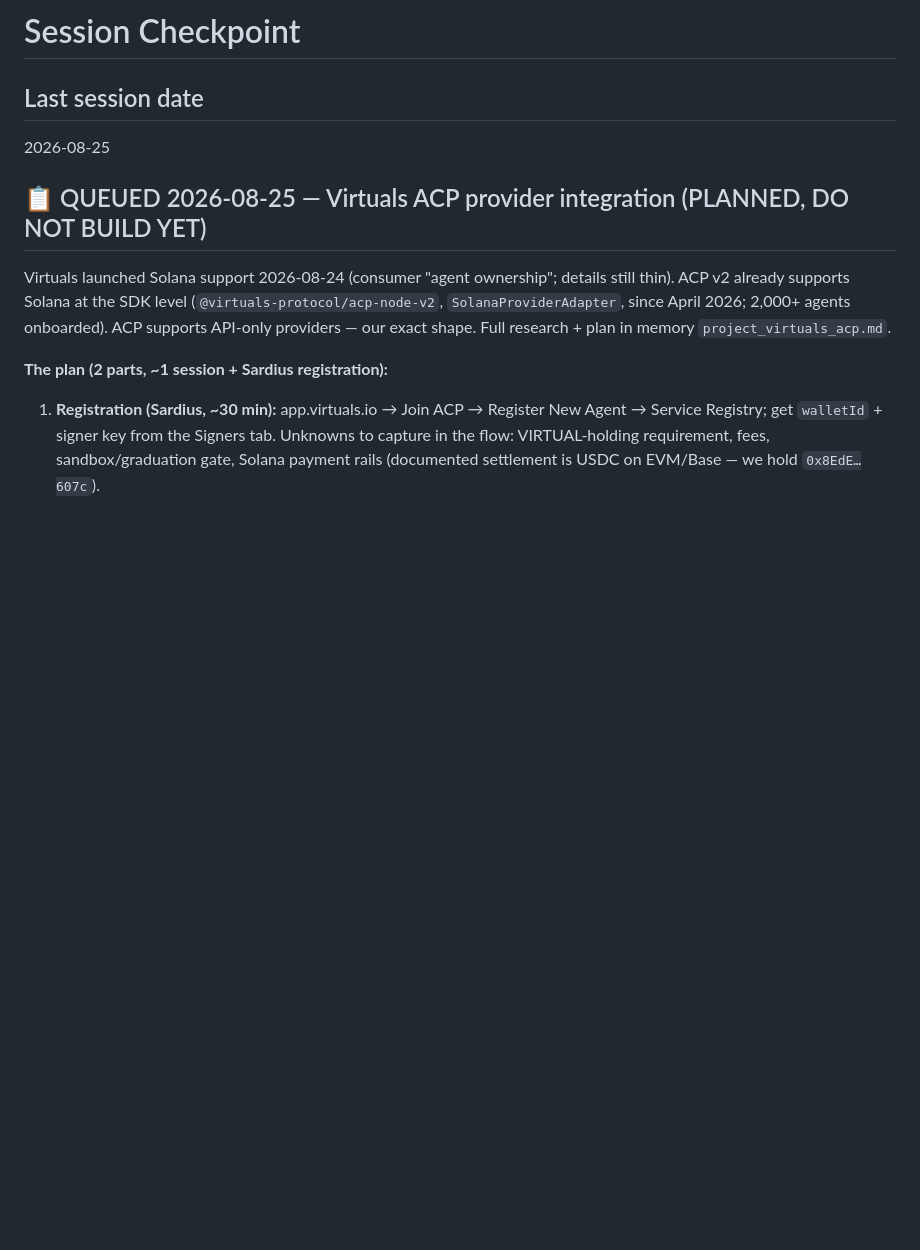
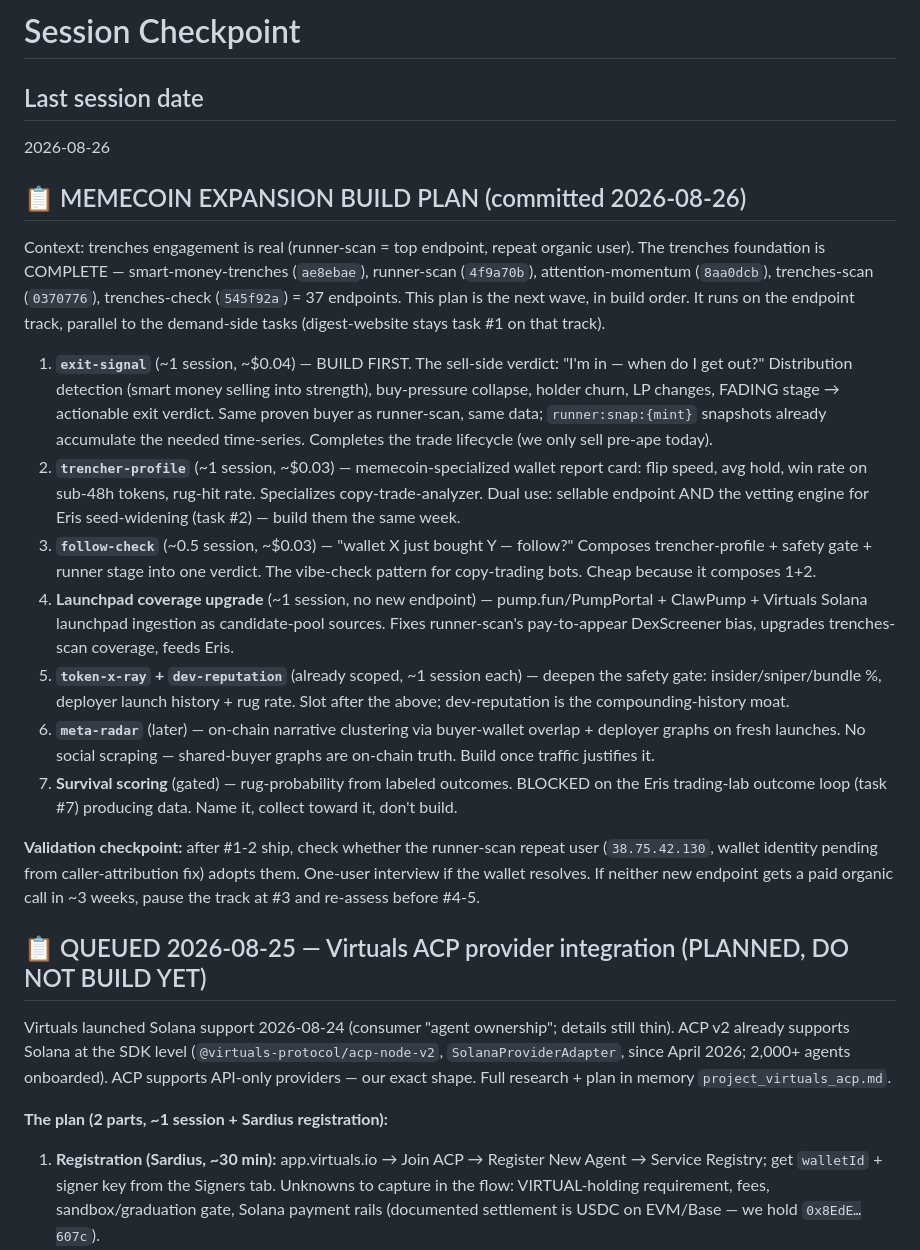
Before and after one commit to 0xSardius/solenrich, a Markdown page: docs/CHECKPOINT.md, the part around the change. Rendered like a GitHub page; blank space fills up the shorter version.

Commit message:
docs: commit memecoin expansion build plan — exit-signal first

```diff
--- a/docs/CHECKPOINT.md
+++ b/docs/CHECKPOINT.md
@@ -1,7 +1,44 @@
 # Session Checkpoint
 
 ## Last session date
-2026-08-25
+2026-08-26
+
+## 📋 MEMECOIN EXPANSION BUILD PLAN (committed 2026-08-26)
+
+Context: trenches engagement is real (runner-scan = top endpoint, repeat organic user). The
+trenches foundation is COMPLETE — smart-money-trenches (`ae8ebae`), runner-scan (`4f9a70b`),
+attention-momentum (`8aa0dcb`), trenches-scan (`0370776`), trenches-check (`545f92a`) = 37
+endpoints. This plan is the next wave, in build order. It runs on the endpoint track,
+parallel to the demand-side tasks (digest-website stays task #1 on that track).
+
+1. **`exit-signal`** (~1 session, ~$0.04) — BUILD FIRST. The sell-side verdict: "I'm in —
+   when do I get out?" Distribution detection (smart money selling into strength),
+   buy-pressure collapse, holder churn, LP changes, FADING stage → actionable exit verdict.
+   Same proven buyer as runner-scan, same data; `runner:snap:{mint}` snapshots already
+   accumulate the needed time-series. Completes the trade lifecycle (we only sell pre-ape today).
+2. **`trencher-profile`** (~1 session, ~$0.03) — memecoin-specialized wallet report card:
+   flip speed, avg hold, win rate on sub-48h tokens, rug-hit rate. Specializes
+   copy-trade-analyzer. Dual use: sellable endpoint AND the vetting engine for Eris
+   seed-widening (task #2) — build them the same week.
+3. **`follow-check`** (~0.5 session, ~$0.03) — "wallet X just bought Y — follow?" Composes
+   trencher-profile + safety gate + runner stage into one verdict. The vibe-check pattern
+   for copy-trading bots. Cheap because it composes 1+2.
+4. **Launchpad coverage upgrade** (~1 session, no new endpoint) — pump.fun/PumpPortal +
+   ClawPump + Virtuals Solana launchpad ingestion as candidate-pool sources. Fixes
+   runner-scan's pay-to-appear DexScreener bias, upgrades trenches-scan coverage, feeds Eris.
+5. **`token-x-ray` + `dev-reputation`** (already scoped, ~1 session each) — deepen the
+   safety gate: insider/sniper/bundle %, deployer launch history + rug rate. Slot after the
+   above; dev-reputation is the compounding-history moat.
+6. **`meta-radar`** (later) — on-chain narrative clustering via buyer-wallet overlap +
+   deployer graphs on fresh launches. No social scraping — shared-buyer graphs are on-chain
+   truth. Build once traffic justifies it.
+7. **Survival scoring** (gated) — rug-probability from labeled outcomes. BLOCKED on the Eris
+   trading-lab outcome loop (task #7) producing data. Name it, collect toward it, don't build.
+
+**Validation checkpoint:** after #1-2 ship, check whether the runner-scan repeat user
+(`38.75.42.130`, wallet identity pending from caller-attribution fix) adopts them. One-user
+interview if the wallet resolves. If neither new endpoint gets a paid organic call in ~3
+weeks, pause the track at #3 and re-assess before #4-5.
 
 ## 📋 QUEUED 2026-08-25 — Virtuals ACP provider integration (PLANNED, DO NOT BUILD YET)
 
```
